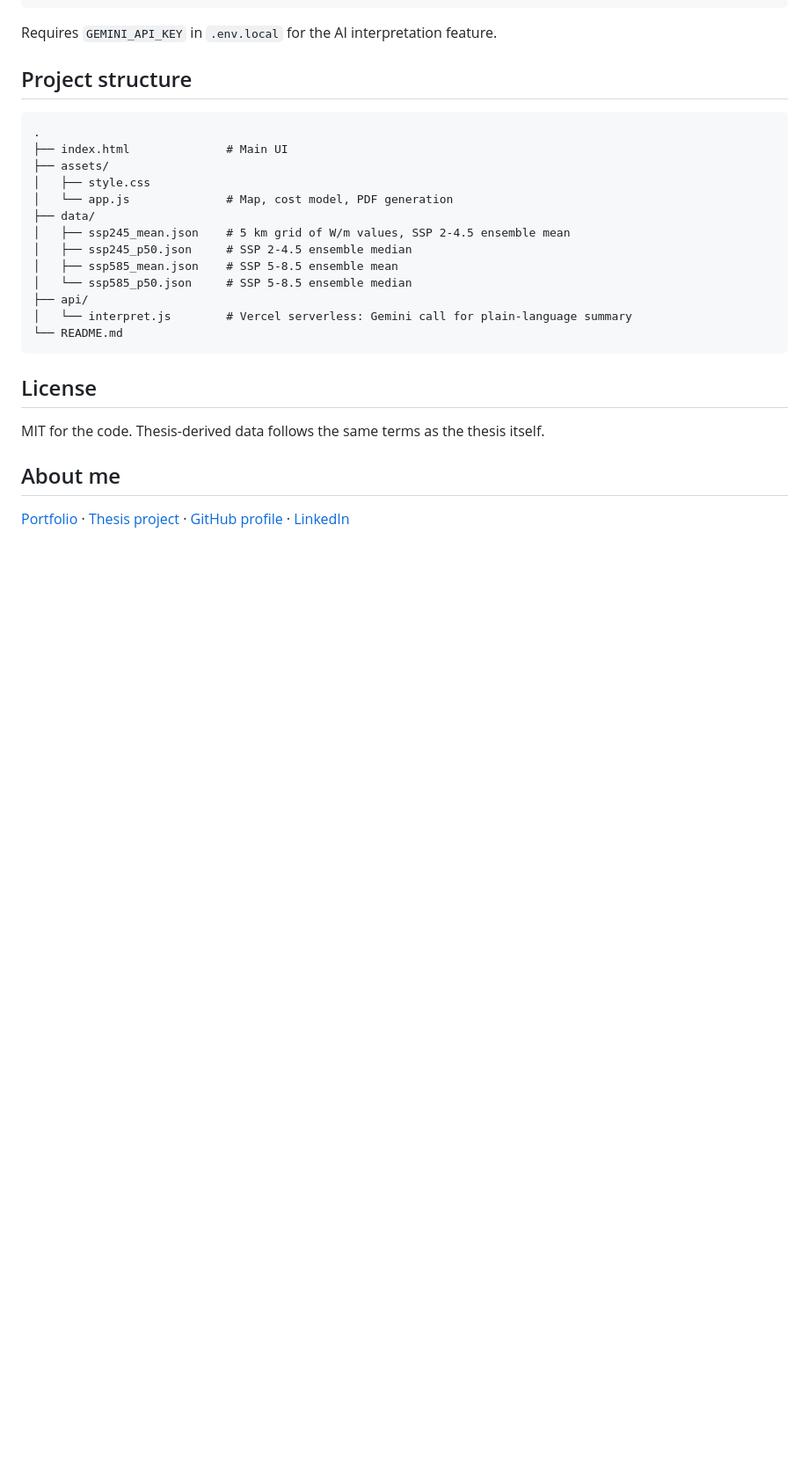
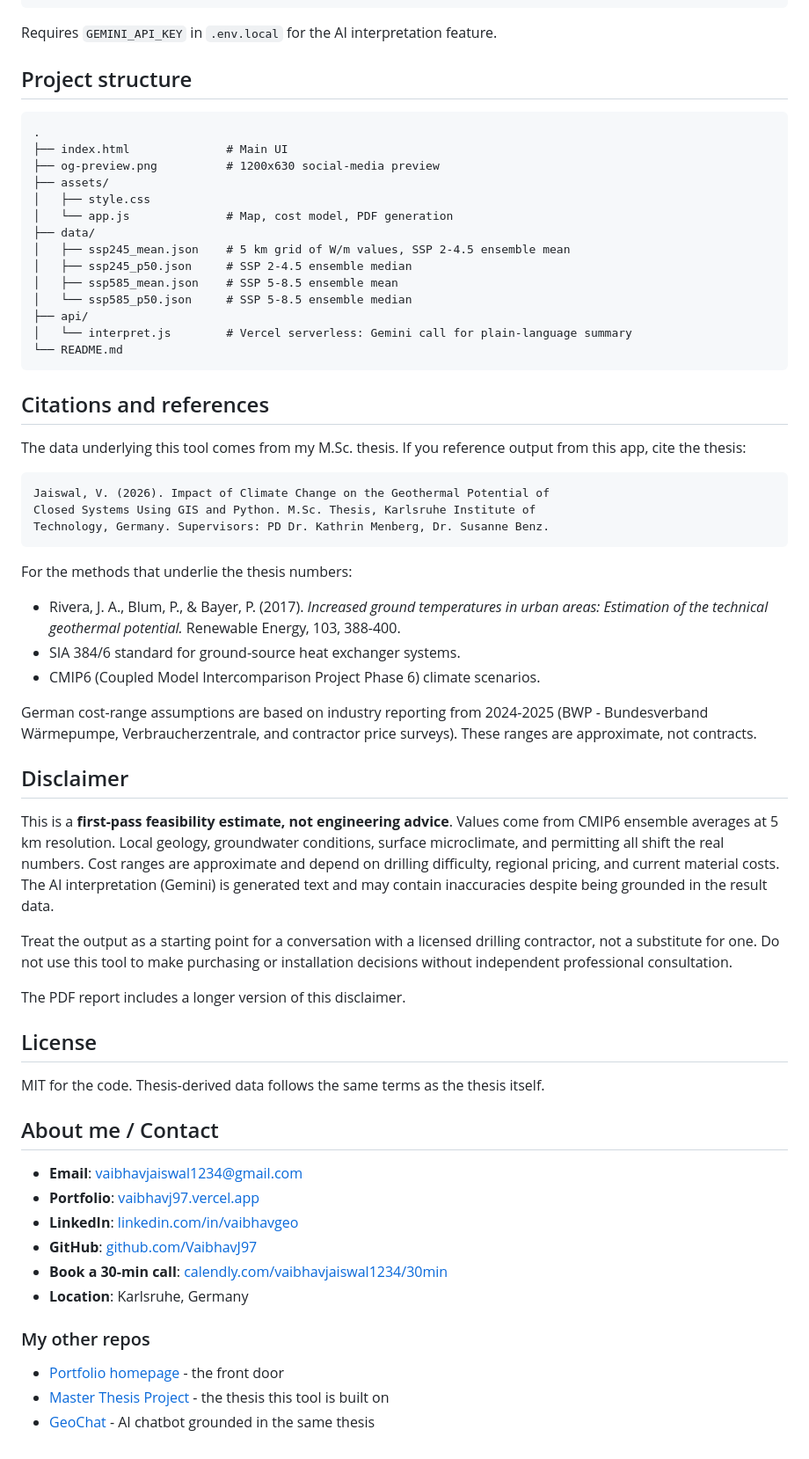
Before and after one commit to VaibhavJ97/bhe-recommender, a Markdown page: README.md, the part around one of its changes. Shown at 88% size. Drawn GitHub-style; blank space fills up the shorter version.

Commit message:
Enhance README with architecture, citations, and updates
Added architecture section and citations to README, updated disclaimers and contact information.

````diff
--- a/README.md
+++ b/README.md
@@ -96,6 +115,7 @@ Requires `GEMINI_API_KEY` in `.env.local` for the AI interpretation feature.
 ```
 .
 ├── index.html              # Main UI
+├── og-preview.png          # 1200x630 social-media preview
 ├── assets/
 │   ├── style.css
 │   └── app.js              # Map, cost model, PDF generation
@@ -109,10 +129,46 @@ Requires `GEMINI_API_KEY` in `.env.local` for the AI interpretation feature.
 └── README.md
 ```
 
+## Citations and references
+
+The data underlying this tool comes from my M.Sc. thesis. If you reference output from this app, cite the thesis:
+
+```
+Jaiswal, V. (2026). Impact of Climate Change on the Geothermal Potential of
+Closed Systems Using GIS and Python. M.Sc. Thesis, Karlsruhe Institute of
+Technology, Germany. Supervisors: PD Dr. Kathrin Menberg, Dr. Susanne Benz.
+```
+
+For the methods that underlie the thesis numbers:
+- Rivera, J. A., Blum, P., & Bayer, P. (2017). *Increased ground temperatures in urban areas: Estimation of the technical geothermal potential.* Renewable Energy, 103, 388-400.
+- SIA 384/6 standard for ground-source heat exchanger systems.
+- CMIP6 (Coupled Model Intercomparison Project Phase 6) climate scenarios.
+
+German cost-range assumptions are based on industry reporting from 2024-2025 (BWP - Bundesverband Wärmepumpe, Verbraucherzentrale, and contractor price surveys). These ranges are approximate, not contracts.
+
+## Disclaimer
+
+This is a **first-pass feasibility estimate, not engineering advice**. Values come from CMIP6 ensemble averages at 5 km resolution. Local geology, groundwater conditions, surface microclimate, and permitting all shift the real numbers. Cost ranges are approximate and depend on drilling difficulty, regional pricing, and current material costs. The AI interpretation (Gemini) is generated text and may contain inaccuracies despite being grounded in the result data.
+
+Treat the output as a starting point for a conversation with a licensed drilling contractor, not a substitute for one. Do not use this tool to make purchasing or installation decisions without independent professional consultation.
+
+The PDF report includes a longer version of this disclaimer.
+
 ## License
 
 MIT for the code. Thesis-derived data follows the same terms as the thesis itself.
 
-## About me
+## About me / Contact
 
-[Portfolio](https://vaibhavj97.vercel.app) · [Thesis project](https://vaibhavj97-thesis.vercel.app) · [GitHub profile](https://github.com/VaibhavJ97) · [LinkedIn](https://www.linkedin.com/in/vaibhavgeo/)
+- **Email**: vaibhavjaiswal1234@gmail.com
+- **Portfolio**: [vaibhavj97.vercel.app](https://vaibhavj97.vercel.app)
+- **LinkedIn**: [linkedin.com/in/vaibhavgeo](https://www.linkedin.com/in/vaibhavgeo/)
+- **GitHub**: [github.com/VaibhavJ97](https://github.com/VaibhavJ97)
+- **Book a 30-min call**: [calendly.com/vaibhavjaiswal1234/30min](https://calendly.com/vaibhavjaiswal1234/30min)
+- **Location**: Karlsruhe, Germany
+
+### My other repos
+
+- [Portfolio homepage](https://github.com/VaibhavJ97/VaibhavJ97.github.io) - the front door
+- [Master Thesis Project](https://github.com/VaibhavJ97/kit-master-thesis-portfolio) - the thesis this tool is built on
+- [GeoChat](https://github.com/VaibhavJ97/geochat) - AI chatbot grounded in the same thesis
````
Also changed, not shown: other parts of README.md (+25 -6 lines).
